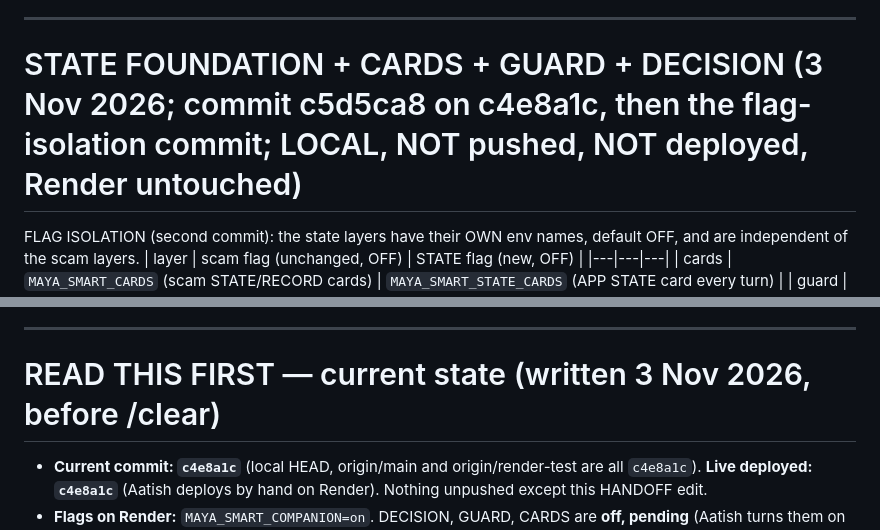
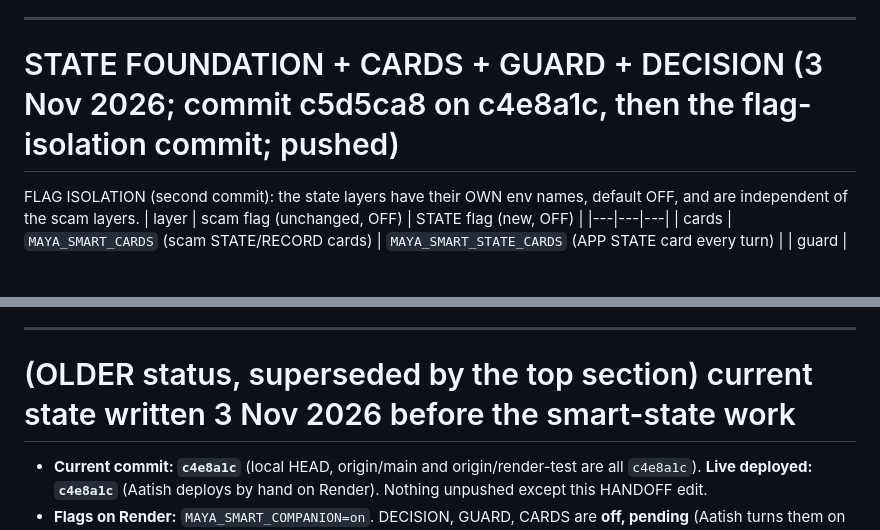
Before and after one commit to aatishsatti/maya-hackathon, a Markdown page: HANDOFF.md, 2 parts joined by grey strips. GitHub-like rendering; blank space fills up the shorter version.

```diff
--- a/HANDOFF.md
+++ b/HANDOFF.md
@@ -33,7 +45,7 @@ NOT live-proven: item 3 gates (web-only synthetic account, split speech + one co
 
 ---
 
-# STATE FOUNDATION + CARDS + GUARD + DECISION (3 Nov 2026; commit c5d5ca8 on c4e8a1c, then the flag-isolation commit; LOCAL, NOT pushed, NOT deployed, Render untouched)
+# STATE FOUNDATION + CARDS + GUARD + DECISION (3 Nov 2026; commit c5d5ca8 on c4e8a1c, then the flag-isolation commit; pushed)
 FLAG ISOLATION (second commit): the state layers have their OWN env names, default OFF, and are independent of the scam layers.
 | layer | scam flag (unchanged, OFF) | STATE flag (new, OFF) |
 |---|---|---|
@@ -53,7 +65,7 @@ Proof order (Aatish, on Render, ONE at a time, live proof + repeat of basic call
 
 ---
 
-# READ THIS FIRST — current state (written 3 Nov 2026, before /clear)
+# (OLDER status, superseded by the top section) current state written 3 Nov 2026 before the smart-state work
 
 - **Current commit: `c4e8a1c`** (local HEAD, origin/main and origin/render-test are all `c4e8a1c`). **Live deployed: `c4e8a1c`** (Aatish deploys by hand on Render). Nothing unpushed except this HANDOFF edit.
 - **Flags on Render:** `MAYA_SMART_COMPANION=on`. DECISION, GUARD, CARDS are **off, pending** (Aatish turns them on one at a time on Render, each after its own live proof). GENERAL, KINDS and MEMORY voice expansion stay **off** for submission. Correct/forget is **unbuilt and unclaimed**. KINDS needs a human source check first (not done).
```
Also changed, not shown: other parts of HANDOFF.md (+16 -4 lines).
